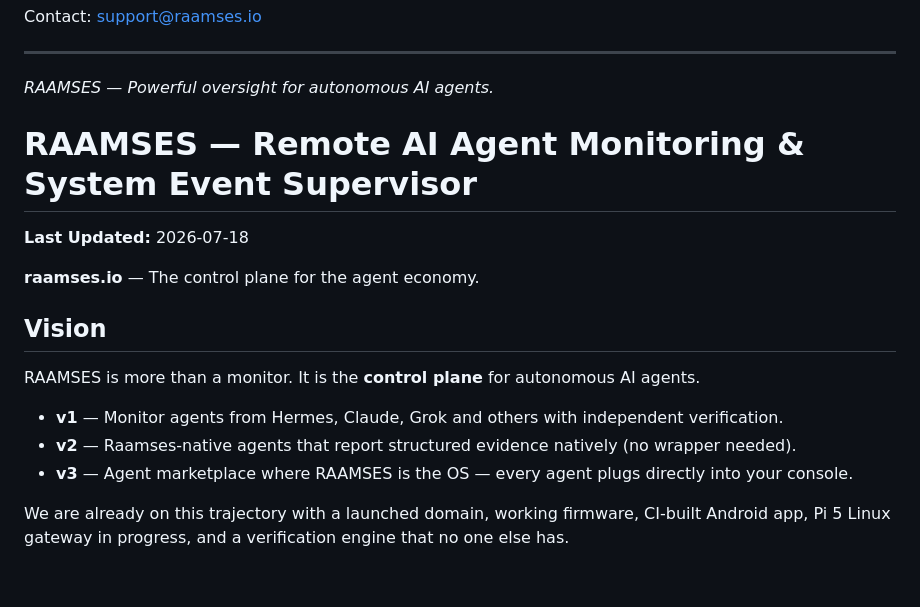
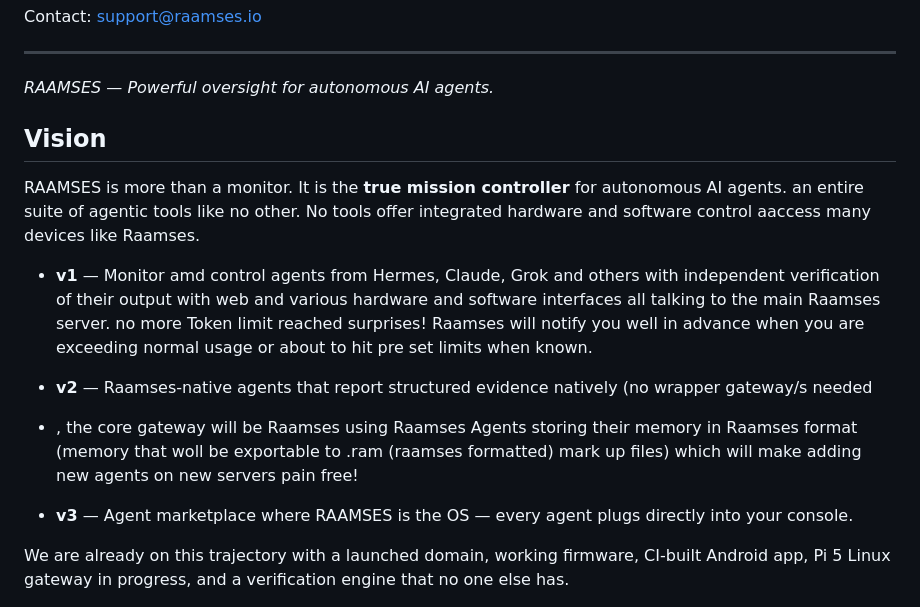
Before and after one commit to texsean/Raamses, a Markdown page: README.md, the part around the change. Rendered like a GitHub page; blank space fills up the shorter version.

Commit message:
Revise README for clarity on RAAMSES features
Updated the README to clarify the vision and features of RAAMSES, including version details and improvements.

```diff
--- a/README.md
+++ b/README.md
@@ -117,17 +117,15 @@ Contact: support@raamses.io
 
 
 
-# RAAMSES — Remote AI Agent Monitoring & System Event Supervisor
-
-**Last Updated:** 2026-07-18
-
-**raamses.io** — The control plane for the agent economy.
 
 ## Vision
-RAAMSES is more than a monitor. It is the **control plane** for autonomous AI agents.
+RAAMSES is more than a monitor. It is the **true mission controller** for autonomous AI agents. an entire suite of agentic tools like no other. No tools offer integrated hardware and software control aaccess many devices like Raamses.
 
-- **v1** — Monitor agents from Hermes, Claude, Grok and others with independent verification.
-- **v2** — Raamses-native agents that report structured evidence natively (no wrapper needed).
+- **v1** — Monitor amd control agents from Hermes, Claude, Grok and others with independent verification of their output with web and various hardware and software interfaces all talking to the main Raamses server. no more Token limit reached surprises! Raamses will notify you well in advance when you are exceeding normal usage or about to hit pre set limits when known.
+
+- **v2** — Raamses-native agents that report structured evidence natively (no wrapper gateway/s needed
+- , the core gateway will be Raamses using Raamses Agents storing their memory in Raamses format (memory that woll be exportable to .ram (raamses formatted) mark up files) which will make adding new agents on new servers pain free!
+
 - **v3** — Agent marketplace where RAAMSES is the OS — every agent plugs directly into your console.
 
 We are already on this trajectory with a launched domain, working firmware, CI-built Android app, Pi 5 Linux gateway in progress, and a verification engine that no one else has.
```
